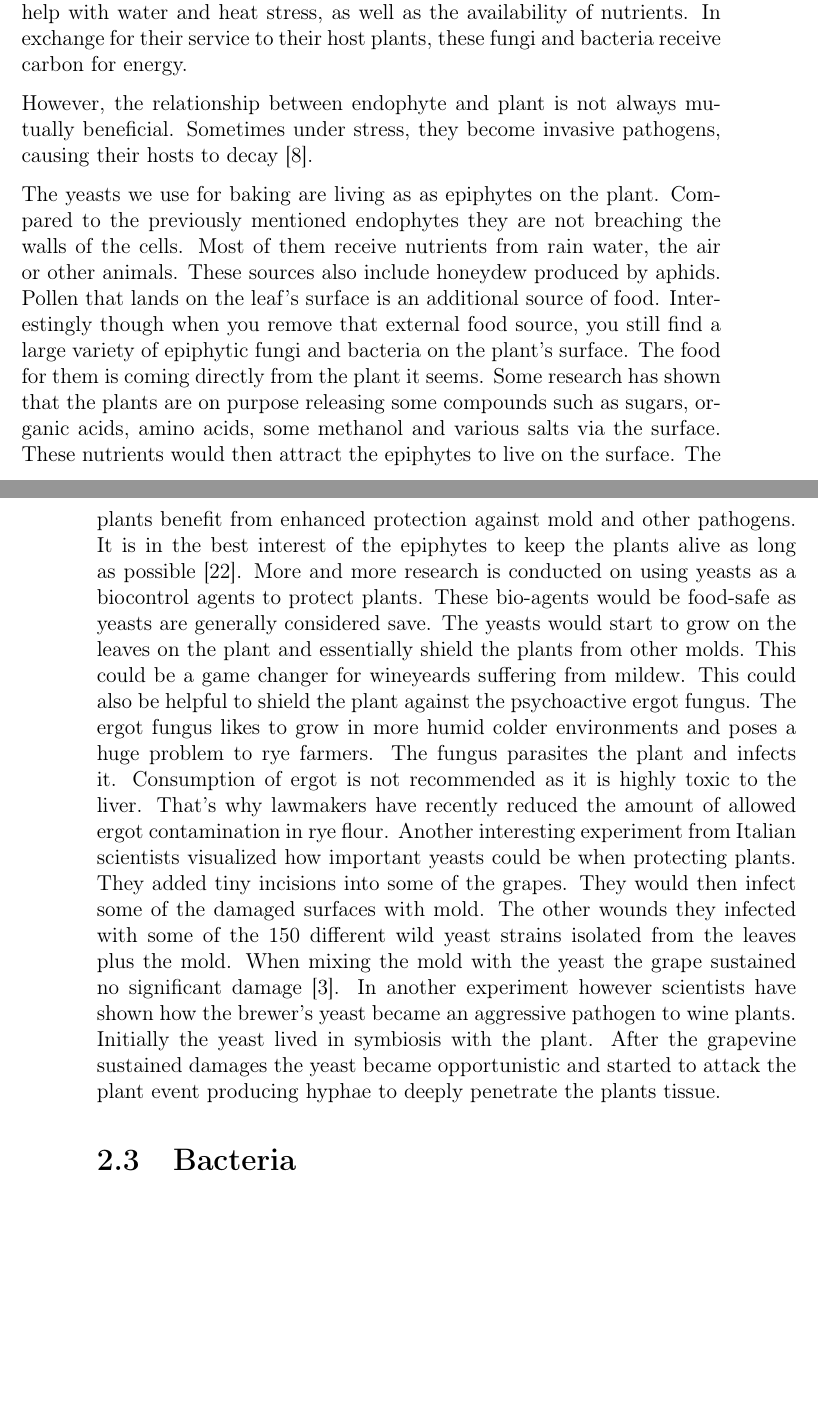
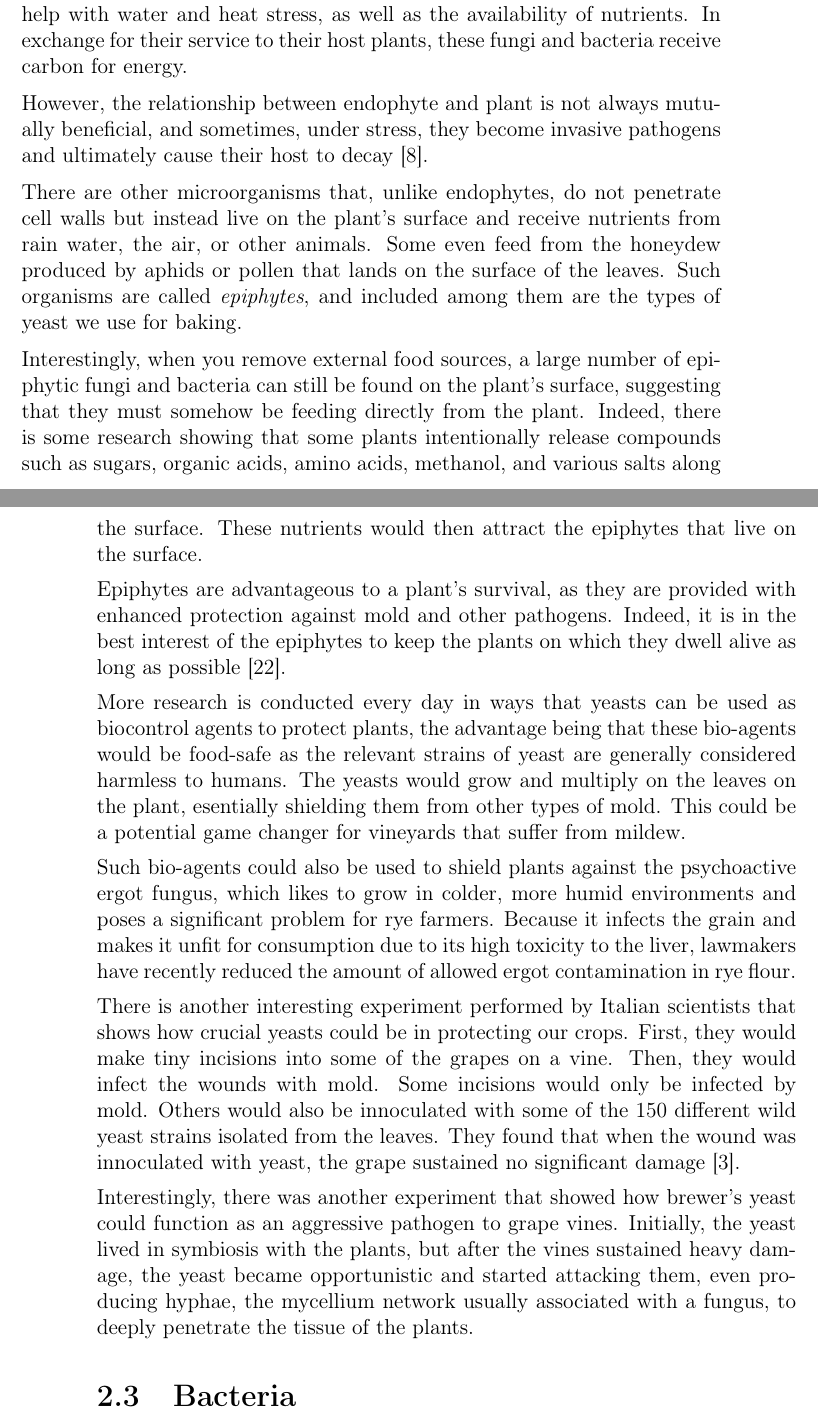
Before and after one commit to hendricius/the-sourdough-framework, a LaTeX thesis (book/book.tex, which reads book/basics/how-sourdough-works.tex): two parts of pages 29 and 30 of 82, joined at a grey line, cut so that both start at the same text, the shorter picture padded with empty space. Compiled offline with pdfLaTeX.

Commit message:
finished eidts to the yeast section

```diff
--- a/book/basics/how-sourdough-works.tex
+++ b/book/basics/how-sourdough-works.tex
@@ -267,56 +267,56 @@ In exchange for their service to their host plants, these fungi and bacteria
 receive carbon for energy.
 
 However, the relationship between endophyte and plant is not always mutually
-beneficial. Sometimes under stress, they become invasive pathogens, causing
-their hosts to decay \cite{endophytes+in+plants}.
+beneficial, and sometimes, under stress, they become invasive pathogens and
+ultimately cause their host to decay \cite{endophytes+in+plants}.
 
-The yeasts we use for baking are
-living as as epiphytes on the plant. Compared to
-the previously mentioned endophytes they are not
-breaching the walls of the cells. Most of them
-receive nutrients from rain water, the air or other animals.
-These sources also include honeydew produced
-by aphids. Pollen that lands on the leaf's surface
-is an additional source of food. Interestingly
-though when you remove that external food source,
-you still find a large variety of epiphytic fungi
-and bacteria on the plant's surface. The food
-for them is coming directly from the plant it seems.
-Some research has shown that the plants are
-on purpose releasing some compounds such as sugars,
-organic acids, amino acids, some methanol and various
-salts via the surface. These nutrients would
-then attract the epiphytes to live on the surface.
-The plants benefit from enhanced protection against
-mold and other pathogens. It is in the best interest
-of the epiphytes to keep the plants alive
+There are other microorganisms that, unlike endophytes, do not penetrate cell
+walls but instead live on the plant's surface and receive nutrients from rain
+water, the air, or other animals. Some even feed from the honeydew produced by
+aphids or pollen that lands on the surface of the leaves. Such organisms are
+called \textit{epiphytes}, and included among them are the types of yeast we
+use for baking.
+
+Interestingly, when you remove external food sources, a large number of
+epiphytic fungi and bacteria can still be found on the plant's surface,
+suggesting that they must somehow be feeding directly from the plant.
+Indeed, there is some research showing that some plants intentionally release
+compounds such as sugars, organic acids, amino acids, methanol, and various
+salts along the surface. These nutrients would then attract the epiphytes that
+live on the surface.
+
+Epiphytes are advantageous to a plant's survival, as they are provided with
+enhanced protection against mold and other pathogens. Indeed, it is in the
+best interest of the epiphytes to keep the plants on which they dwell alive
 as long as possible \cite{leaf+surface+sugars+epiphytes}.
-More and more research is conducted on using yeasts
-as a biocontrol agents to protect plants. These bio-agents
-would be food-safe as yeasts are generally considered save.
-The yeasts would start to grow on the leaves on the plant
-and essentially shield the plants from other molds. This
-could be a game changer for wineyeards suffering from mildew.
-This could also be helpful to shield the plant against the
-psychoactive ergot fungus. The ergot fungus likes to grow
-in more humid colder environments and poses a huge
-problem to rye farmers. The fungus parasites the plant
-and infects it. Consumption of ergot is not recommended
-as it is highly toxic to the liver. That's why lawmakers
-have recently reduced the amount of allowed ergot contamination
-in rye flour. Another interesting experiment from Italian scientists
-visualized how important yeasts could be when protecting
-plants. They added tiny incisions into some of the grapes.
-They would then infect some of the damaged surfaces with
-mold. The other wounds they infected with some of the 150
-different wild yeast strains isolated from the leaves plus
-the mold. When mixing the mold with the yeast the grape
-sustained no significant damage \cite{yeasts+biocontrol+agent}.
-In another experiment however scientists have shown
-how the brewer's yeast became an aggressive pathogen to wine plants.
-Initially the yeast lived in symbiosis with the plant. After the grapevine
-sustained damages the yeast became opportunistic and started to
-attack the plant event producing hyphae to deeply
-penetrate the plants tissue.
+
+More research is conducted every day in ways that yeasts can be used as
+biocontrol agents to protect plants, the advantage being that these bio-agents
+would be food-safe as the relevant strains of yeast are generally considered
+harmless to humans. The yeasts would grow and multiply on the leaves on the
+plant, esentially shielding them from other types of mold. This could be a
+potential game changer for vineyards that suffer from mildew.
+
+Such bio-agents could also be used to shield plants against the psychoactive
+ergot fungus, which likes to grow in colder, more humid environments and
+poses a significant problem for rye farmers. Because it infects the grain
+and makes it unfit for consumption due to its high toxicity to the liver,
+lawmakers have recently reduced the amount of allowed ergot contamination in
+rye flour.
+
+There is another interesting experiment performed by Italian scientists that
+shows how crucial yeasts could be in protecting our crops. First, they would
+make tiny incisions into some of the grapes on a vine. Then, they would infect
+the wounds with mold. Some incisions would only be infected by mold. Others
+would also be innoculated with some of the 150 different wild yeast strains
+isolated from the leaves. They found that when the wound was innoculated with
+yeast, the grape sustained no significant damage \cite{yeasts+biocontrol+agent}.
+
+Interestingly, there was another experiment that showed how brewer's yeast
+could function as an aggressive pathogen to grape vines. Initially, the yeast
+lived in symbiosis with the plants, but after the vines sustained heavy damage,
+the yeast became opportunistic and started attacking them, even producing
+hyphae, the mycellium network usually associated with a fungus, to deeply
+penetrate the tissue of the plants.
 
 \section{Bacteria}
```
